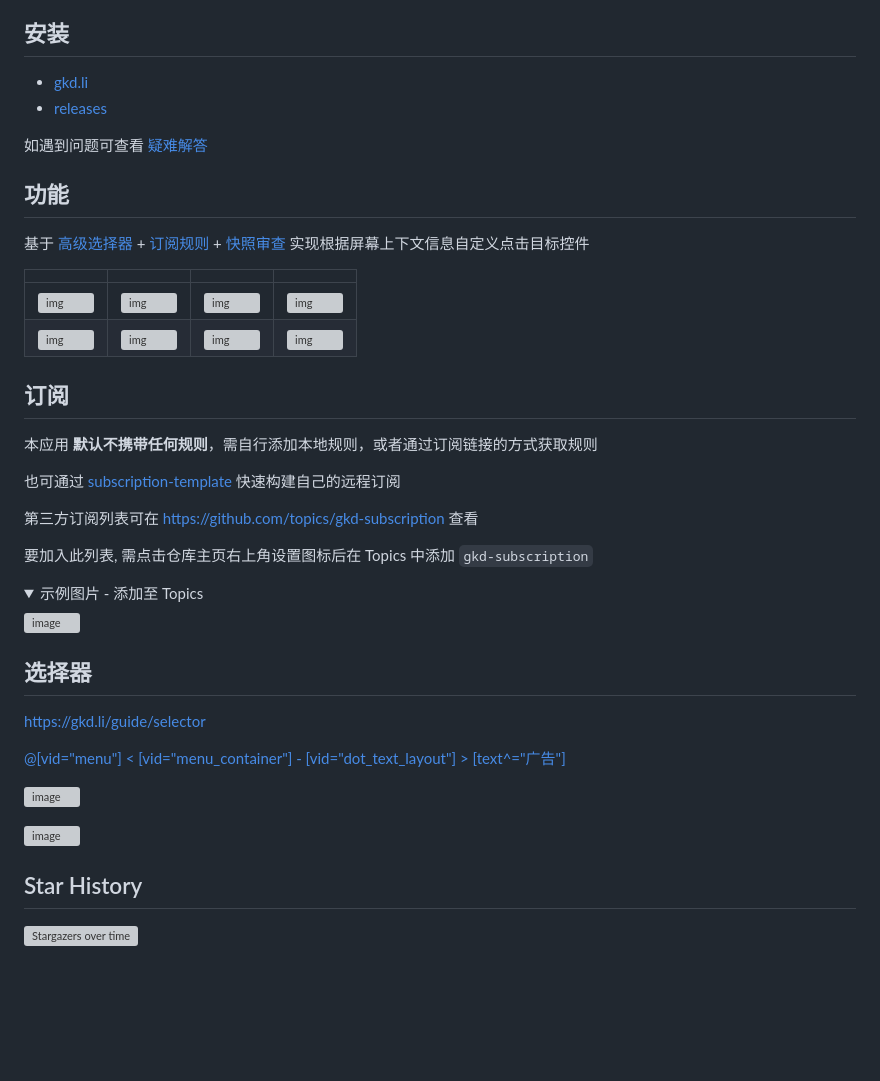
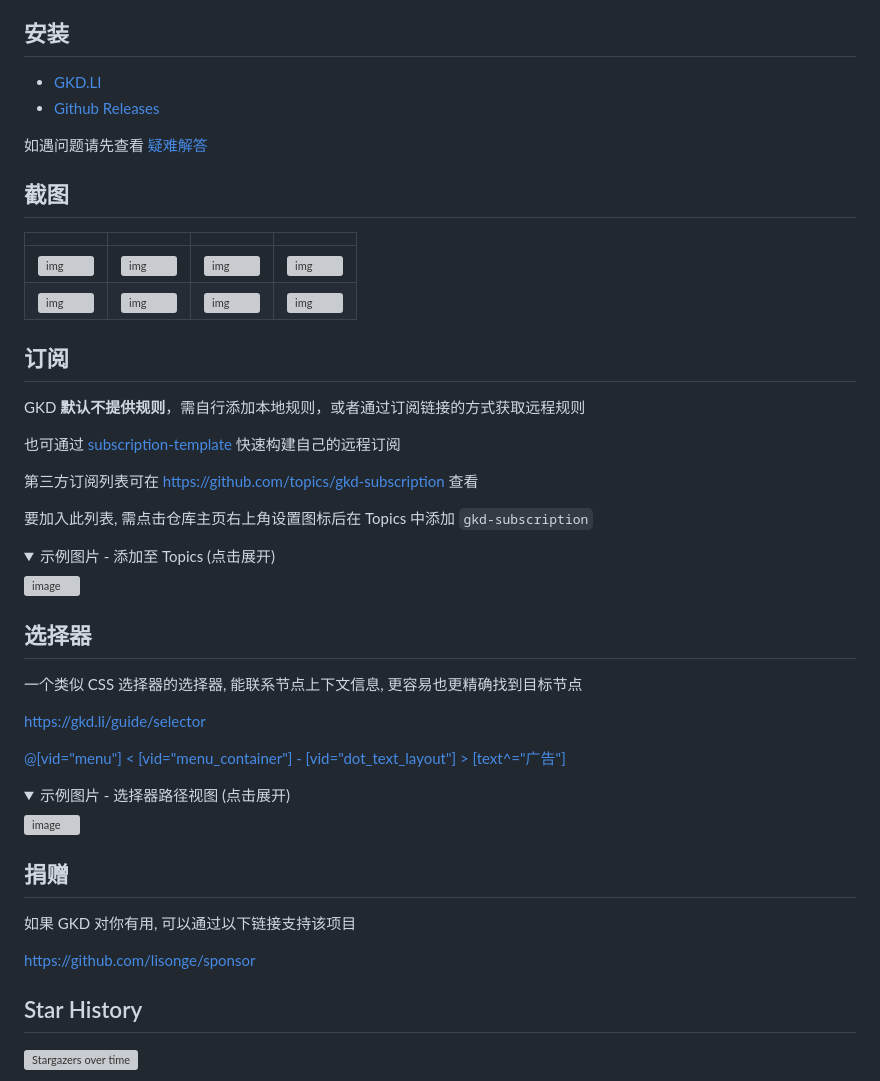
Before and after one commit to gkd-kit/gkd, a Markdown page: README.md, the part around the change printed below. Drawn GitHub-style; folded sections open; blank space fills up the shorter version; grey boxes are pictures that could not be loaded.

Commit message:
chore: update docs

```diff
--- a/README.md
+++ b/README.md
@@ -6,14 +6,12 @@
 
 ## 安装
 
-- [gkd.li](https://gkd.li/guide/)
-- [releases](https://github.com/gkd-kit/gkd/releases)
+- [GKD.LI](https://gkd.li/guide/)
+- [Github Releases](https://github.com/gkd-kit/gkd/releases)
 
-如遇到问题可查看 [疑难解答](https://gkd.li/guide/faq)
+如遇问题请先查看 [疑难解答](https://gkd.li/guide/faq)
 
-## 功能
-
-基于 [高级选择器](https://gkd.li/guide/selector) + [订阅规则](https://gkd.li/guide/subscription) + [快照审查](https://github.com/gkd-kit/inspect) 实现根据屏幕上下文信息自定义点击目标控件
+## 截图
 
 |                                                                                             |                                                                                             |                                                                                             |                                                                                             |
 | ------------------------------------------------------------------------------------------- | ------------------------------------------------------------------------------------------- | ------------------------------------------------------------------------------------------- | ------------------------------------------------------------------------------------------- |
@@ -22,7 +20,7 @@
 
 ## 订阅
 
-本应用 **默认不携带任何规则**，需自行添加本地规则，或者通过订阅链接的方式获取规则
+GKD **默认不提供规则**，需自行添加本地规则，或者通过订阅链接的方式获取远程规则
 
 也可通过 [subscription-template](https://github.com/gkd-kit/subscription-template) 快速构建自己的远程订阅
 
@@ -31,7 +29,7 @@
 要加入此列表, 需点击仓库主页右上角设置图标后在 Topics 中添加 `gkd-subscription`
 
 <details>
-<summary>示例图片 - 添加至 Topics</summary>
+<summary>示例图片 - 添加至 Topics (点击展开)</summary>
 
 ![image](https://github.com/gkd-kit/gkd/assets/38517192/b7a2548d-c499-4db3-a2a4-dab81f0d312e)
 
@@ -39,13 +37,24 @@
 
 ## 选择器
 
+一个类似 CSS 选择器的选择器, 能联系节点上下文信息, 更容易也更精确找到目标节点
+
 <https://gkd.li/guide/selector>
 
 [@[vid=\"menu\"] < [vid=\"menu_container\"] - [vid=\"dot_text_layout\"] > [text^=\"广告\"]](https://i.gkd.li/i/14881985?gkd=QFt2aWQ9Im1lbnUiXSA8IFt2aWQ9Im1lbnVfY29udGFpbmVyIl0gLSBbdmlkPSJkb3RfdGV4dF9sYXlvdXQiXSA-IFt0ZXh0Xj0i5bm_5ZGKIl0)
 
-![image](https://github.com/user-attachments/assets/800cc253-8c7d-44f1-99be-c8bfce3ae996)
+<details>
+<summary>示例图片 - 选择器路径视图 (点击展开)</summary>
 
-![image](https://github.com/user-attachments/assets/a2ae667b-b8c5-4556-a816-37743347b972)
+[![image](https://github.com/user-attachments/assets/a2ae667b-b8c5-4556-a816-37743347b972)](https://i.gkd.li/i/14881985?gkd=QFt2aWQ9Im1lbnUiXSA8IFt2aWQ9Im1lbnVfY29udGFpbmVyIl0gLSBbdmlkPSJkb3RfdGV4dF9sYXlvdXQiXSA-IFt0ZXh0Xj0i5bm_5ZGKIl0)
+
+</details>
+
+## 捐赠
+
+如果 GKD 对你有用, 可以通过以下链接支持该项目
+
+<https://github.com/lisonge/sponsor>
 
 ## Star History
 
```
Also changed, not shown: other parts of README.md (+1 -1 lines).
